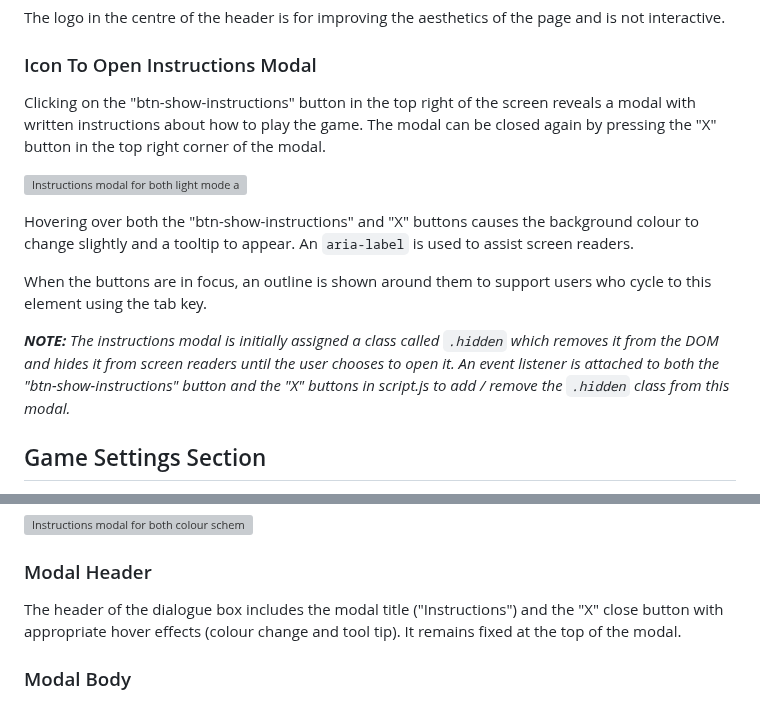
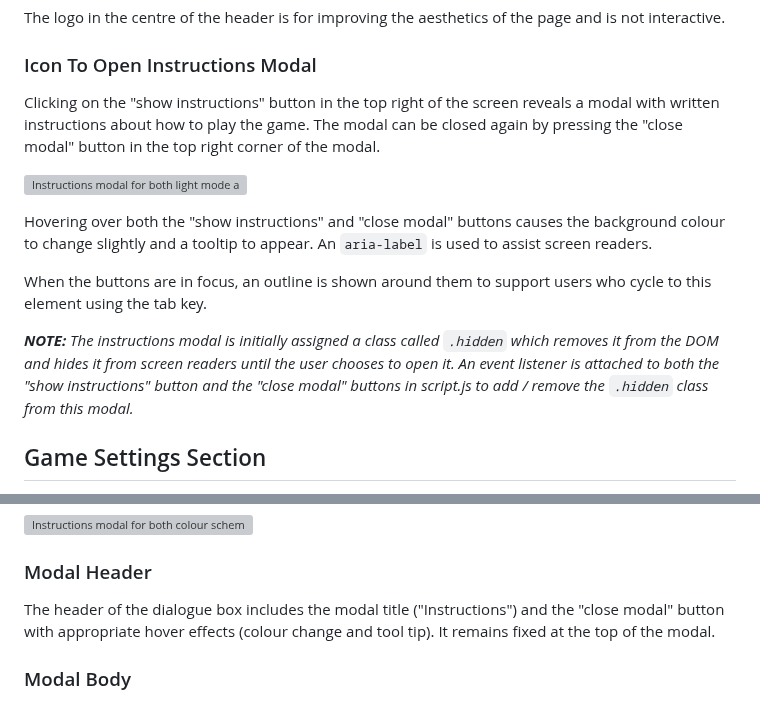
Before and after one commit to lowrycode/swaplett-project, a Markdown page: README.md, 2 parts joined by grey strips. GitHub-like rendering; grey boxes are pictures that could not be loaded.

Commit message:
Update references to the "show intructions" and "close modal" buttons to make naming consistent

```diff
--- a/README.md
+++ b/README.md
@@ -178,15 +178,15 @@ The logo in the centre of the header is for improving the aesthetics of the page
 
 ### Icon To Open Instructions Modal
 
-Clicking on the "btn-show-instructions" button in the top right of the screen reveals a modal with written instructions about how to play the game. The modal can be closed again by pressing the "X" button in the top right corner of the modal.
+Clicking on the "show instructions" button in the top right of the screen reveals a modal with written instructions about how to play the game. The modal can be closed again by pressing the "close modal" button in the top right corner of the modal.
 
 ![Instructions modal for both light mode and dark mode](readme-images/instructions-modal.jpg)
 
-Hovering over both the "btn-show-instructions" and "X" buttons causes the background colour to change slightly and a tooltip to appear. An `aria-label` is used to assist screen readers.
+Hovering over both the "show instructions" and "close modal" buttons causes the background colour to change slightly and a tooltip to appear. An `aria-label` is used to assist screen readers.
 
 When the buttons are in focus, an outline is shown around them to support users who cycle to this element using the tab key.
 
-***NOTE:*** *The instructions modal is initially assigned a class called `.hidden` which removes it from the DOM and hides it from screen readers until the user chooses to open it. An event listener is attached to both the "btn-show-instructions" button and the "X" buttons in script.js to add / remove the `.hidden` class from this modal.*
+***NOTE:*** *The instructions modal is initially assigned a class called `.hidden` which removes it from the DOM and hides it from screen readers until the user chooses to open it. An event listener is attached to both the "show instructions" button and the "close modal" buttons in script.js to add / remove the `.hidden` class from this modal.*
 
 ## Game Settings Section
 
@@ -320,7 +320,7 @@ On smaller screens, the dialogue box takes nearly the full width of the screen b
 
 ### Modal Header
 
-The header of the dialogue box includes the modal title ("Instructions") and the "X" close button with appropriate hover effects (colour change and tool tip). It remains fixed at the top of the modal.
+The header of the dialogue box includes the modal title ("Instructions") and the "close modal" button with appropriate hover effects (colour change and tool tip). It remains fixed at the top of the modal.
 
 ### Modal Body
 
```
